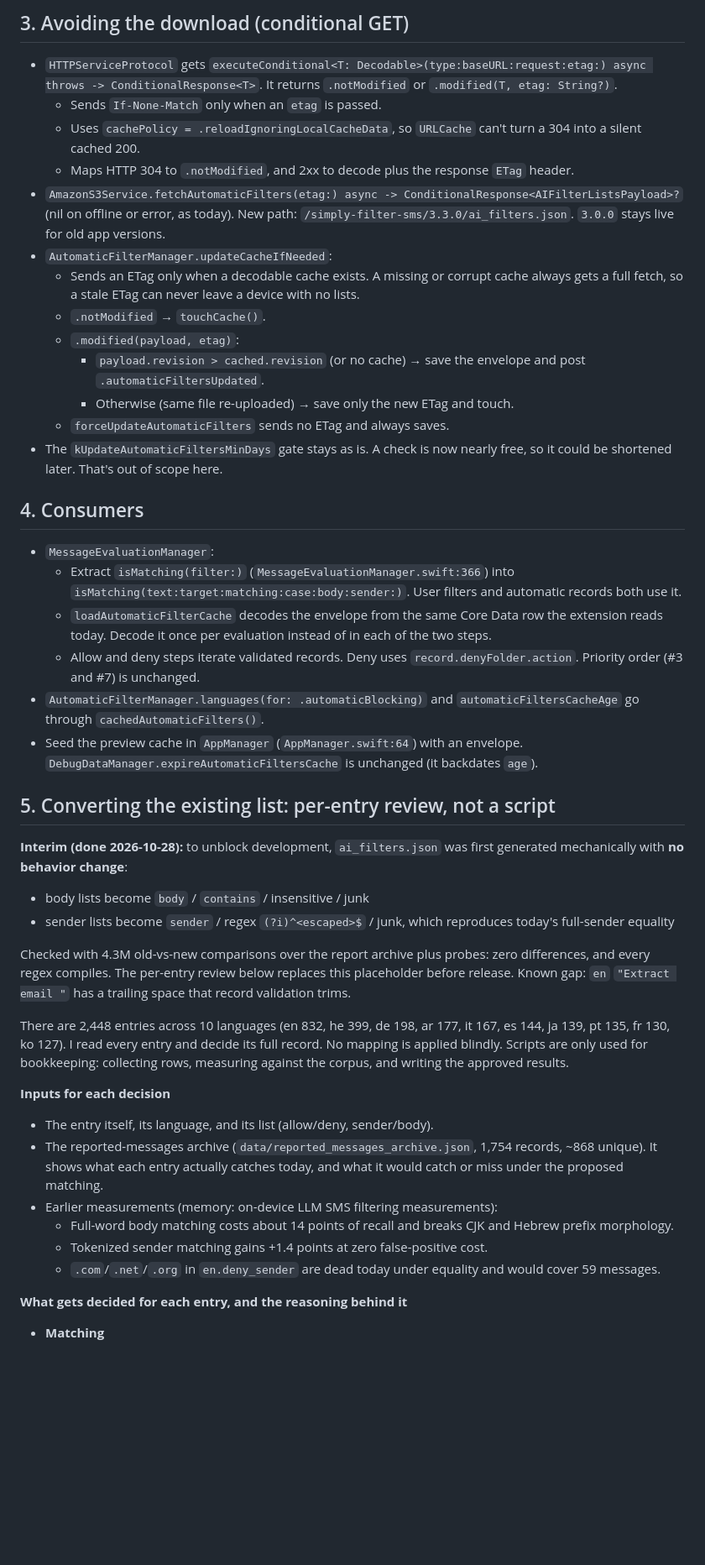
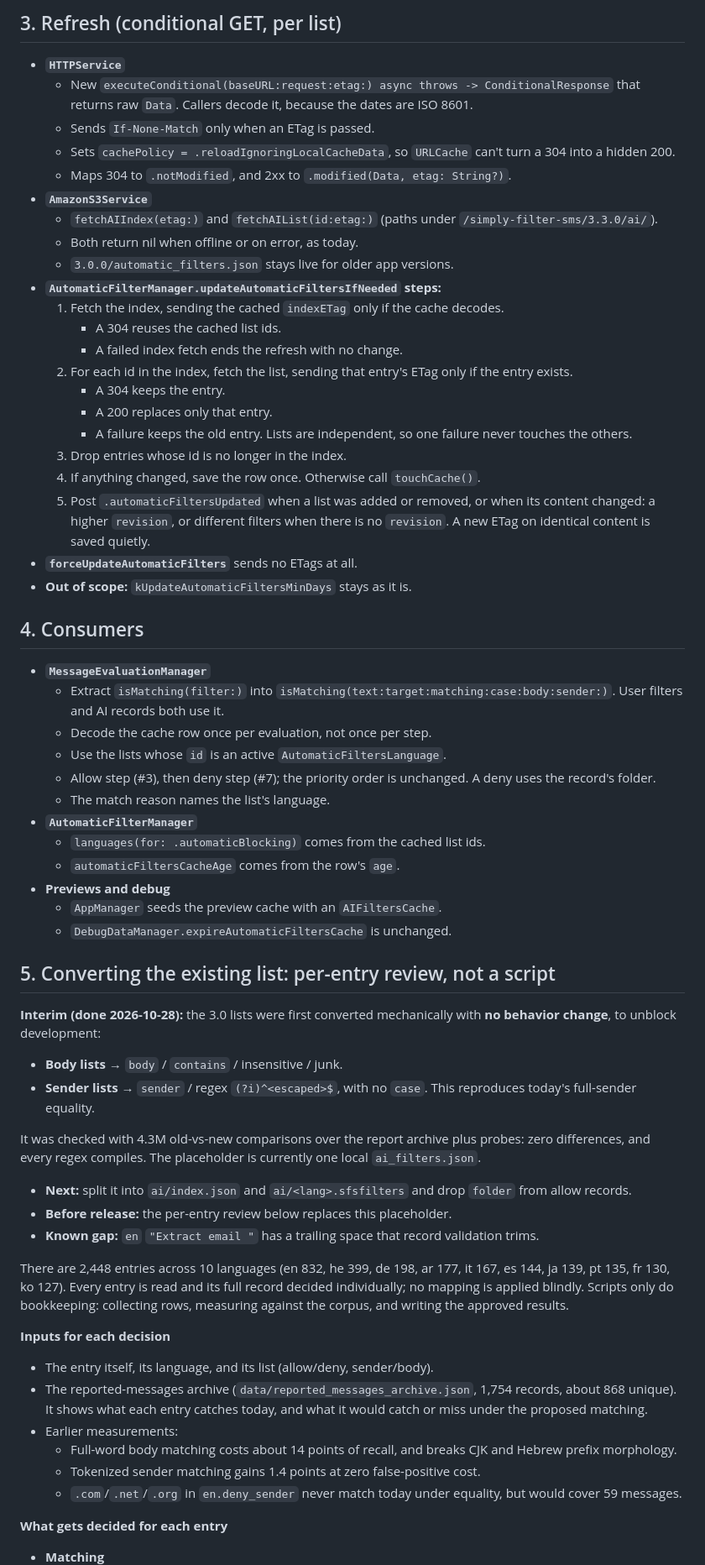
Before and after one commit to adibendahan/SimplyFilterSMS-iOS, a Markdown page: docs/AI_FILTERS_3_3.md, the part around one of its changes. Shown at 84% size. GitHub-like rendering; blank space fills up the shorter version.

Commit message:
Update AI filter lists plan: unified .sfsfilters schema, per-language files, sectioned cache.
Co-Authored-By: Claude Opus 5.5 <noreply@anthropic.com>

```diff
--- a/docs/AI_FILTERS_3_3.md
+++ b/docs/AI_FILTERS_3_3.md
@@ -51,44 +104,62 @@ Decisions made:
 
-## 3. Avoiding the download (conditional GET)
-- `HTTPServiceProtocol` gets `executeConditional<T: Decodable>(type:baseURL:request:etag:) async throws -> ConditionalResponse<T>`. It returns `.notModified` or `.modified(T, etag: String?)`.
-  - Sends `If-None-Match` only when an `etag` is passed.
-  - Uses `cachePolicy = .reloadIgnoringLocalCacheData`, so `URLCache` can't turn a 304 into a silent cached 200.
-  - Maps HTTP 304 to `.notModified`, and 2xx to decode plus the response `ETag` header.
-- `AmazonS3Service.fetchAutomaticFilters(etag:) async -> ConditionalResponse<AIFilterListsPayload>?` (nil on offline or error, as today). New path: `/simply-filter-sms/3.3.0/ai_filters.json`. `3.0.0` stays live for old app versions.
-- `AutomaticFilterManager.updateCacheIfNeeded`:
-  - Sends an ETag only when a decodable cache exists. A missing or corrupt cache always gets a full fetch, so a stale ETag can never leave a device with no lists.
-  - `.notModified` → `touchCache()`.
-  - `.modified(payload, etag)`:
-    - `payload.revision > cached.revision` (or no cache) → save the envelope and post `.automaticFiltersUpdated`.
-    - Otherwise (same file re-uploaded) → save only the new ETag and touch.
-  - `forceUpdateAutomaticFilters` sends no ETag and always saves.
-- The `kUpdateAutomaticFiltersMinDays` gate stays as is. A check is now nearly free, so it could be shortened later. That's out of scope here.
+## 3. Refresh (conditional GET, per list)
+- **`HTTPService`**
+  - New `executeConditional(baseURL:request:etag:) async throws -> ConditionalResponse` that returns raw `Data`. Callers decode it, because the dates are ISO 8601.
+  - Sends `If-None-Match` only when an ETag is passed.
+  - Sets `cachePolicy = .reloadIgnoringLocalCacheData`, so `URLCache` can't turn a 304 into a hidden 200.
+  - Maps 304 to `.notModified`, and 2xx to `.modified(Data, etag: String?)`.
+- **`AmazonS3Service`**
+  - `fetchAIIndex(etag:)` and `fetchAIList(id:etag:)` (paths under `/simply-filter-sms/3.3.0/ai/`).
+  - Both return nil when offline or on error, as today.
+  - `3.0.0/automatic_filters.json` stays live for older app versions.
+- **`AutomaticFilterManager.updateAutomaticFiltersIfNeeded` steps:**
+  1. Fetch the index, sending the cached `indexETag` only if the cache decodes.
+     - A 304 reuses the cached list ids.
+     - A failed index fetch ends the refresh with no change.
+  2. For each id in the index, fetch the list, sending that entry's ETag only if the entry exists.
+     - A 304 keeps the entry.
+     - A 200 replaces only that entry.
+     - A failure keeps the old entry. Lists are independent, so one failure never touches the others.
+  3. Drop entries whose id is no longer in the index.
+  4. If anything changed, save the row once. Otherwise call `touchCache()`.
+  5. Post `.automaticFiltersUpdated` when a list was added or removed, or when its content changed: a higher `revision`, or different filters when there is no `revision`. A new ETag on identical content is saved quietly.
+- **`forceUpdateAutomaticFilters`** sends no ETags at all.
+- **Out of scope:** `kUpdateAutomaticFiltersMinDays` stays as it is.
 
 ## 4. Consumers
-- `MessageEvaluationManager`:
-  - Extract `isMatching(filter:)` (`MessageEvaluationManager.swift:366`) into `isMatching(text:target:matching:case:body:sender:)`. User filters and automatic records both use it.
-  - `loadAutomaticFilterCache` decodes the envelope from the same Core Data row the extension reads today. Decode it once per evaluation instead of in each of the two steps.
-  - Allow and deny steps iterate validated records. Deny uses `record.denyFolder.action`. Priority order (#3 and #7) is unchanged.
-- `AutomaticFilterManager.languages(for: .automaticBlocking)` and `automaticFiltersCacheAge` go through `cachedAutomaticFilters()`.
-- Seed the preview cache in `AppManager` (`AppManager.swift:64`) with an envelope. `DebugDataManager.expireAutomaticFiltersCache` is unchanged (it backdates `age`).
+- **`MessageEvaluationManager`**
+  - Extract `isMatching(filter:)` into `isMatching(text:target:matching:case:body:sender:)`. User filters and AI records both use it.
+  - Decode the cache row once per evaluation, not once per step.
+  - Use the lists whose `id` is an active `AutomaticFiltersLanguage`.
+  - Allow step (#3), then deny step (#7); the priority order is unchanged. A deny uses the record's folder.
+  - The match reason names the list's language.
+- **`AutomaticFilterManager`**
+  - `languages(for: .automaticBlocking)` comes from the cached list ids.
+  - `automaticFiltersCacheAge` comes from the row's `age`.
+- **Previews and debug**
+  - `AppManager` seeds the preview cache with an `AIFiltersCache`.
+  - `DebugDataManager.expireAutomaticFiltersCache` is unchanged.
 
 ## 5. Converting the existing list: per-entry review, not a script
 
-**Interim (done 2026-10-28):** to unblock development, `ai_filters.json` was first generated mechanically with **no behavior change**:
-- body lists become `body` / `contains` / insensitive / junk
-- sender lists become `sender` / regex `(?i)^<escaped>$` / junk, which reproduces today's full-sender equality
+**Interim (done 2026-10-28):** the 3.0 lists were first converted mechanically with **no behavior change**, to unblock development:
+- **Body lists** → `body` / `contains` / insensitive / junk.
+- **Sender lists** → `sender` / regex `(?i)^<escaped>$`, with no `case`. This reproduces today's full-sender equality.
 
-Checked with 4.3M old-vs-new comparisons over the report archive plus probes: zero differences, and every regex compiles. The per-entry review below replaces this placeholder before release. Known gap: `en` `"Extract email "` has a trailing space that record validation trims.
+It was checked with 4.3M old-vs-new comparisons over the report archive plus probes: zero differences, and every regex compiles. The placeholder is currently one local `ai_filters.json`.
+- **Next:** split it into `ai/index.json` and `ai/<lang>.sfsfilters` and drop `folder` from allow records.
+- **Before release:** the per-entry review below replaces this placeholder.
+- **Known gap:** `en` `"Extract email "` has a trailing space that record validation trims.
 
-There are 2,448 entries across 10 languages (en 832, he 399, de 198, ar 177, it 167, es 144, ja 139, pt 135, fr 130, ko 127). I read every entry and decide its full record. No mapping is applied blindly. Scripts are only used for bookkeeping: collecting rows, measuring against the corpus, and writing the approved results.
+There are 2,448 entries across 10 languages (en 832, he 399, de 198, ar 177, it 167, es 144, ja 139, pt 135, fr 130, ko 127). Every entry is read and its full record decided individually; no mapping is applied blindly. Scripts only do bookkeeping: collecting rows, measuring against the corpus, and writing the approved results.
 
 **Inputs for each decision**
 - The entry itself, its language, and its list (allow/deny, sender/body).
-- The reported-messages archive (`data/reported_messages_archive.json`, 1,754 records, ~868 unique). It shows what each entry actually catches today, and what it would catch or miss under the proposed matching.
-- Earlier measurements (memory: on-device LLM SMS filtering measurements):
-  - Full-word body matching costs about 14 points of recall and breaks CJK and Hebrew prefix morphology.
-  - Tokenized sender matching gains +1.4 points at zero false-positive cost.
-  - `.com`/`.net`/`.org` in `en.deny_sender` are dead today under equality and would cover 59 messages.
+- The reported-messages archive (`data/reported_messages_archive.json`, 1,754 records, about 868 unique). It shows what each entry catches today, and what it would catch or miss under the proposed matching.
+- Earlier measurements:
+  - Full-word body matching costs about 14 points of recall, and breaks CJK and Hebrew prefix morphology.
+  - Tokenized sender matching gains 1.4 points at zero false-positive cost.
+  - `.com`/`.net`/`.org` in `en.deny_sender` never match today under equality, but would cover 59 messages.
 
-**What gets decided for each entry, and the reasoning behind it**
+**What gets decided for each entry**
 - **Matching**
```
Also changed, not shown: other parts of docs/AI_FILTERS_3_3.md (+166 -83 lines).
